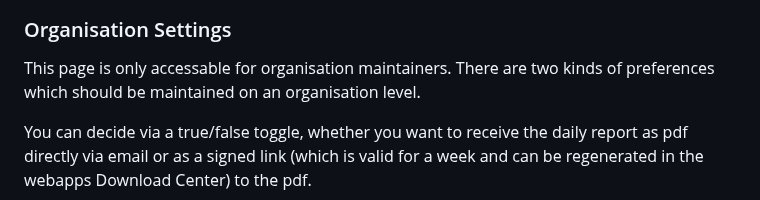
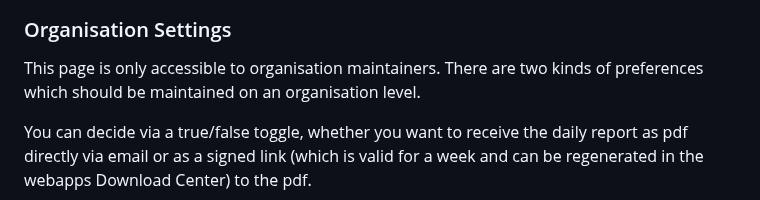
Before and after one commit to jst-seminar-rostlab-tum/eutop-mediamind, a Markdown page: docs/USER_GUIDE.md, the part around the change. Rendered like a GitHub page.

Commit message:
Update docs/USER_GUIDE.md
Co-authored-by: LeonardoZambranoL <76761426+LeonardoZambranoL@users.noreply.github.com>

```diff
--- a/docs/USER_GUIDE.md
+++ b/docs/USER_GUIDE.md
@@ -110,7 +110,7 @@ This page is only accessible to MediaMind administrators. It provides an overvie
 
 ### Organisation Settings
 
-This page is only accessable for organisation maintainers.
+This page is only accessible to organisation maintainers.
 There are two kinds of preferences which should be maintained on an organisation level.
 
 You can decide via a true/false toggle, whether you want to receive the daily report as pdf directly via email or as a signed link (which is valid for a week and can be regenerated in the webapps Download Center) to the pdf.
```
